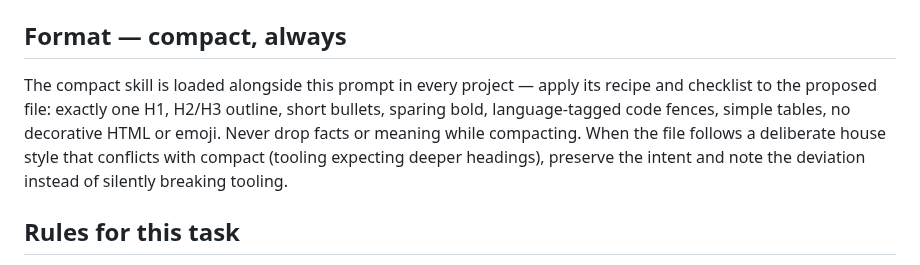
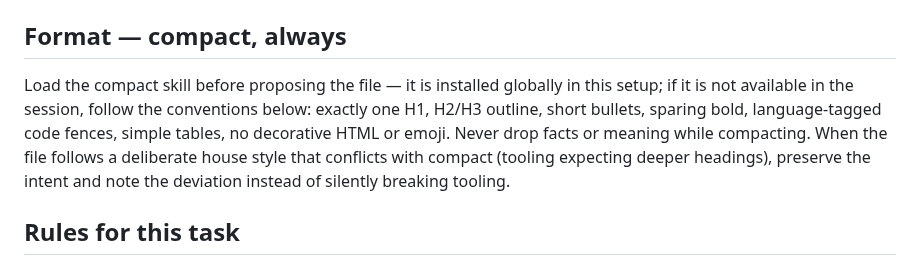
Before and after one commit to krkn-s/ai-workspace, a Markdown page: prompts/agents-md.md, the part around the change. Rendered like a GitHub page.

Commit message:
agents-md prompt: conditionally load the compact skill instead of asserting it is always present

```diff
--- a/prompts/agents-md.md
+++ b/prompts/agents-md.md
@@ -64,7 +64,7 @@ Drop any section that would say nothing; never restate global rules — agreemen
 
 ## Format — compact, always
 
-The compact skill is loaded alongside this prompt in every project — apply its recipe and checklist to the proposed file: exactly one H1, H2/H3 outline, short bullets, sparing bold, language-tagged code fences, simple tables, no decorative HTML or emoji. Never drop facts or meaning while compacting. When the file follows a deliberate house style that conflicts with compact (tooling expecting deeper headings), preserve the intent and note the deviation instead of silently breaking tooling.
+Load the compact skill before proposing the file — it is installed globally in this setup; if it is not available in the session, follow the conventions below: exactly one H1, H2/H3 outline, short bullets, sparing bold, language-tagged code fences, simple tables, no decorative HTML or emoji. Never drop facts or meaning while compacting. When the file follows a deliberate house style that conflicts with compact (tooling expecting deeper headings), preserve the intent and note the deviation instead of silently breaking tooling.
 
 ## Rules for this task
 
```
